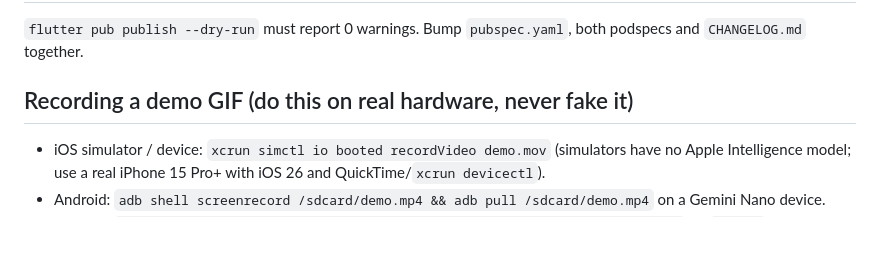
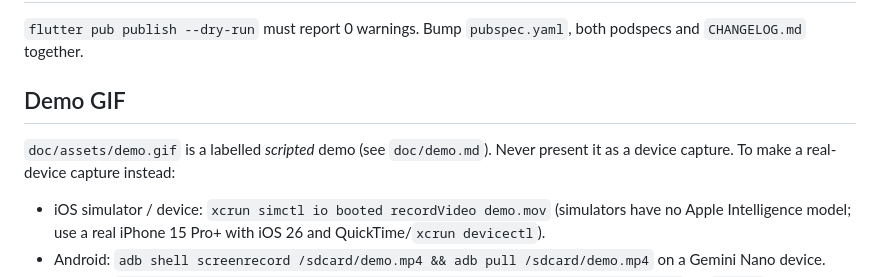
Before and after one commit to seena98/flutter_on_device_ai, a Markdown page: AGENTS.md, the part around the change. Drawn GitHub-style; blank space fills up the shorter version.

```diff
--- a/AGENTS.md
+++ b/AGENTS.md
@@ -51,7 +51,8 @@ Real-model check (needs a capable device): `cd example && flutter test integrati
 ## Publishing
 `flutter pub publish --dry-run` must report 0 warnings. Bump `pubspec.yaml`, both podspecs and `CHANGELOG.md` together.
 
-## Recording a demo GIF (do this on real hardware, never fake it)
+## Demo GIF
+`doc/assets/demo.gif` is a labelled *scripted* demo (see `doc/demo.md`). Never present it as a device capture. To make a real-device capture instead:
 * iOS simulator / device: `xcrun simctl io booted recordVideo demo.mov` (simulators have no Apple Intelligence model; use a real iPhone 15 Pro+ with iOS 26 and QuickTime/`xcrun devicectl`).
 * Android: `adb shell screenrecord /sdcard/demo.mp4 && adb pull /sdcard/demo.mp4` on a Gemini Nano device.
 * Convert: `ffmpeg -i demo.mp4 -vf "fps=12,scale=360:-1" -loop 0 doc/assets/demo.gif` (or `gifski`). Keep it under ~5 MB and reference it from the README.
```
Also changed, not shown: README.md (+6 -0 lines), doc/demo.md (added, +18 -0 lines), doc/assets/demo.gif (added), 1 other file.
